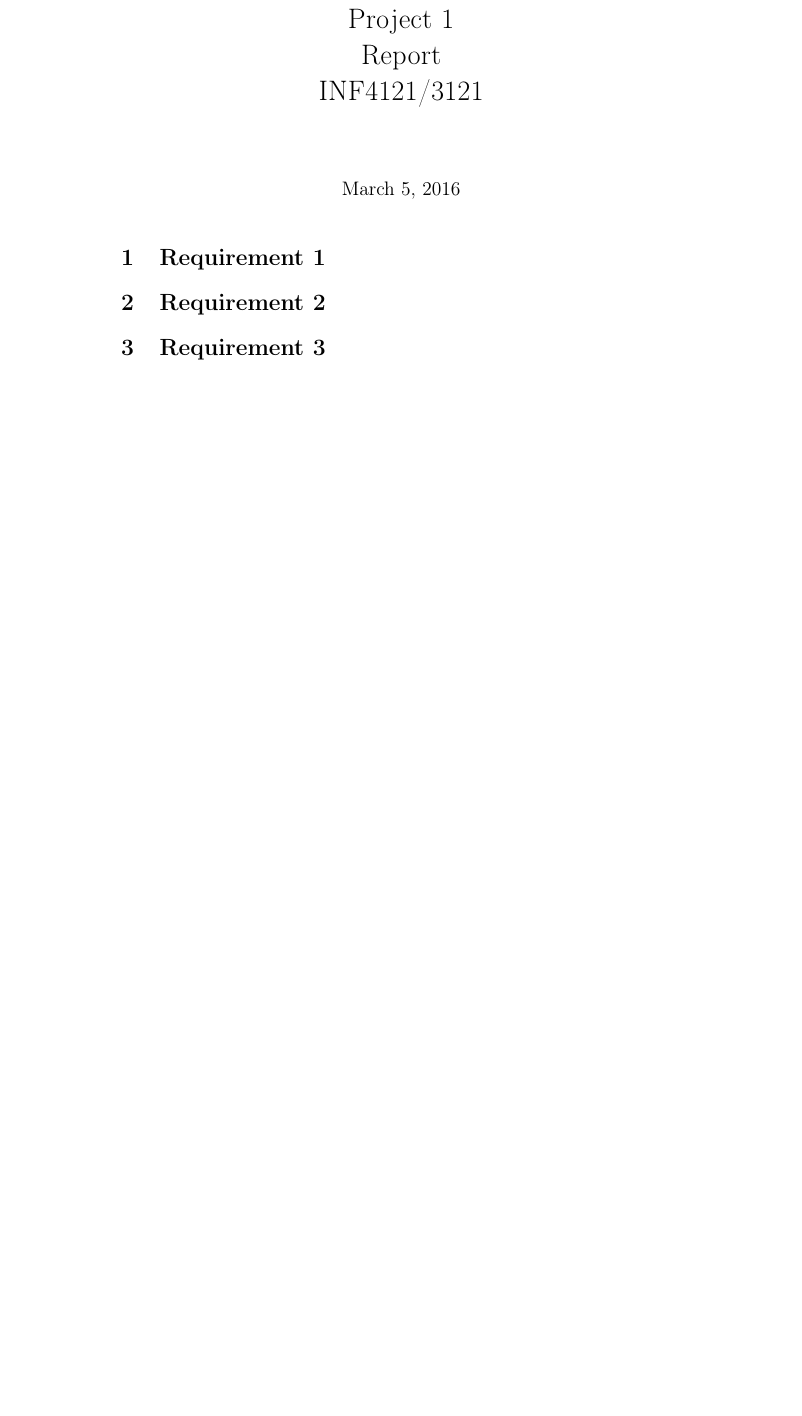
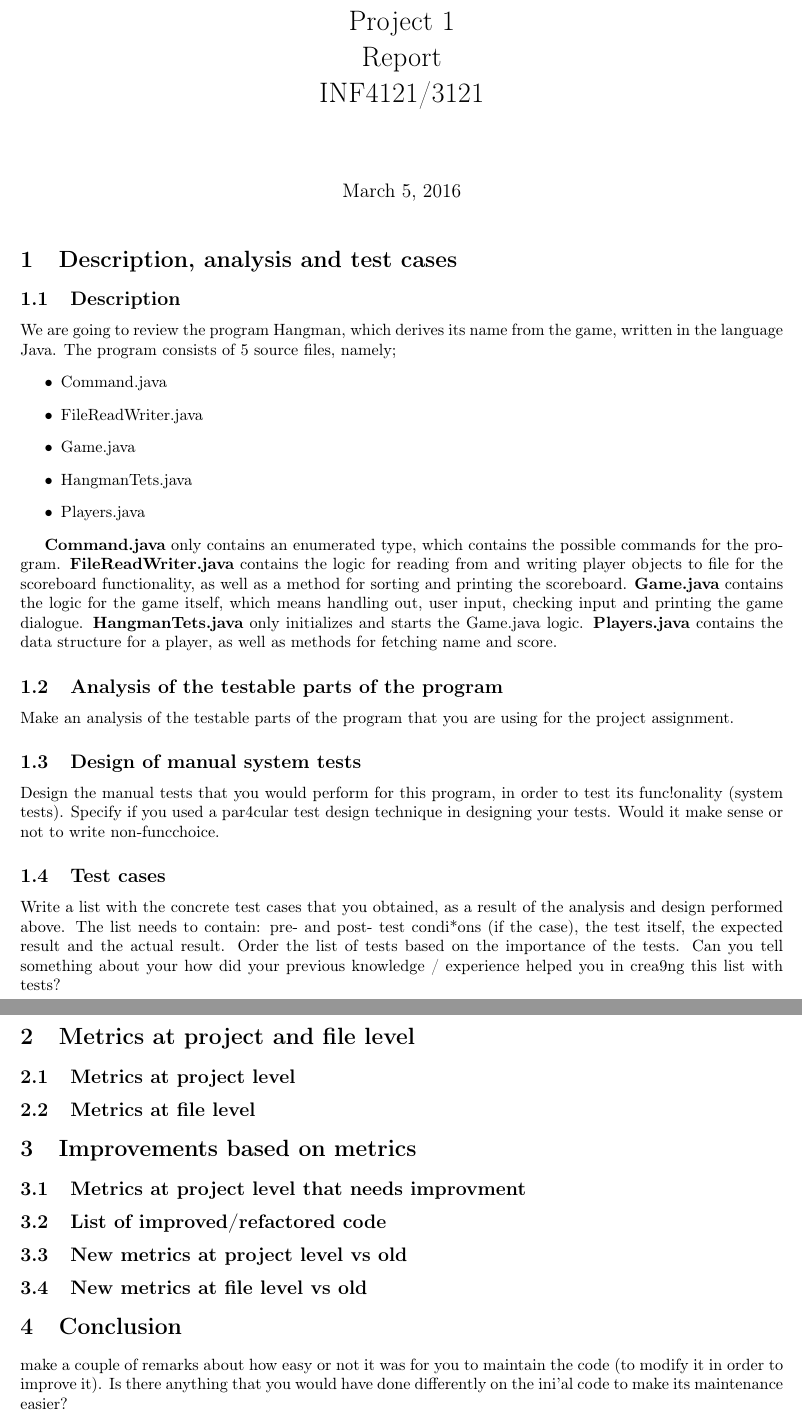
Before and after one commit to thomaco/INF3121-oblig1, a LaTeX document (Report.tex): part of the page before the commit and two parts of pages 1 and 2 of 2 after it, the two joined at a grey line, cut so that both start at the same text, the shorter picture padded with empty space. Compiled offline with pdfLaTeX.

Commit message:
Structure of report and descrioption(req1)

```diff
--- a/Report.tex
+++ b/Report.tex
@@ -1,5 +1,6 @@
 \documentclass{article}
 
+\usepackage[margin=1in]{geometry} % narrow margins
 \usepackage[utf8]{inputenc}
 \usepackage[T1]{fontenc}
 
@@ -13,15 +14,62 @@
 \title{Project 1 \\ Report \\ INF4121/3121} % Title
 \date{\today} % Date for the report
 
-
 \begin{document}
 
 \maketitle % Insert the title, author and date
 
-\section{Requirement 1}
+%Requirement 1
+\section{Description, analysis and test cases}
 
-\section{Requirement 2}
+\subsection{Description}
+We are going to review the program Hangman, which derives its name from the game, written in the language Java. The program consists of 5 source files, namely;
+\begin{itemize}
+\item Command.java
+\item FileReadWriter.java
+\item Game.java
+\item HangmanTets.java
+\item Players.java
+\end{itemize}
 
-\section{Requirement 3}
+\textbf{Command.java} only contains an enumerated type, which contains the possible commands for the program. \textbf{FileReadWriter.java} contains the logic for reading from and writing player objects to file for the scoreboard functionality, as well as a method for sorting and printing the scoreboard. \textbf{Game.java} contains the logic for the game itself, which means handling out, user input, checking input and printing the game dialogue. \textbf{HangmanTets.java} only initializes and starts the Game.java logic. \textbf{Players.java} contains the data structure for a player, as well as methods for fetching name and score.
+
+\subsection{Analysis of the testable parts of the program}
+Make an analysis of the testable parts of the program that you are using for the project assignment.
+
+\subsection{Design of manual system tests}
+Design the manual tests that you would perform for this program, in order to test its func!onality
+(system tests). Specify if you used a par4cular test design technique in designing your tests.
+Would it make sense or not to write non-func%onal tests for the chosen source code? Mo%vate your
+choice.
+\subsection{Test cases}
+Write a list with the concrete test cases that you obtained, as a result of the analysis and design
+performed above. The list needs to contain: pre- and post- test condi*ons (if the case), the test itself, the
+expected result and the actual result. Order the list of tests based on the importance of the tests. Can
+you tell something about your how did your previous knowledge / experience helped you in crea9ng this
+list with tests?
+
+%Requirment 2
+\section{Metrics at project and file level}
+
+\subsection{Metrics at project level}
+
+\subsection{Metrics at file level}
+
+%Requirement 3
+\section{Improvements based on metrics}
+
+\subsection{Metrics at project level that needs improvment}
+
+\subsection{List of improved/refactored code}
+%Both list of code files, and link to github public repo
+
+\subsection{New metrics at project level vs old}
+
+\subsection{New metrics at file level vs old}
+
+\section{Conclusion}
+make a couple of remarks about how easy or not it was for you to maintain the code
+(to modify it in order to improve it). Is there anything that you would have done differently on
+the ini'al code to make its maintenance easier?
 
 \end{document}
```
